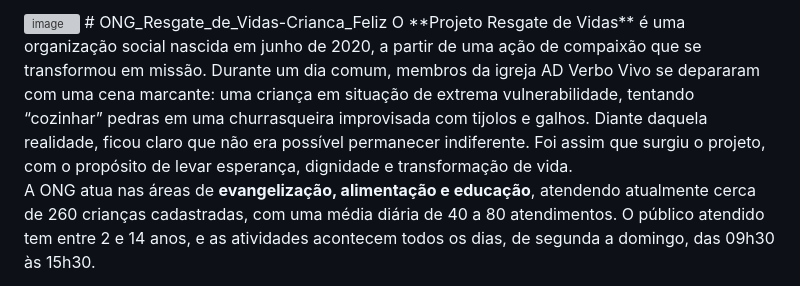
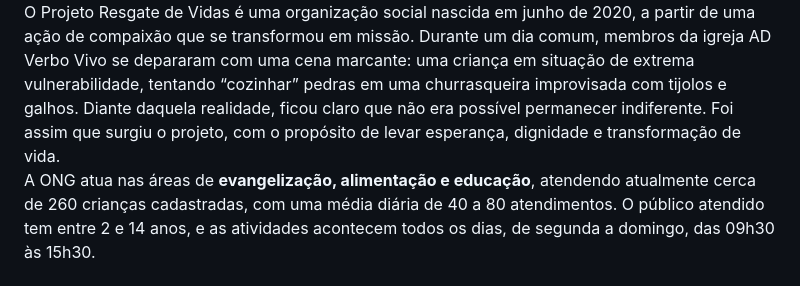
Before and after one commit to Andre-SAZ/ONG_Resgate_de_Vidas_Crianca_Feliz, a Markdown page: README.md, the part around the change. GitHub-like rendering; grey boxes are pictures that could not be loaded.

Commit message:
Update project description in README.md
Removed the old project description and replaced it with a new one.

```diff
--- a/README.md
+++ b/README.md
@@ -1,6 +1,6 @@
 <img width="250" height="250" alt="image" src="https://github.com/user-attachments/assets/510e247c-7050-4d50-9447-1ca211afb5ff" />
-# ONG_Resgate_de_Vidas-Crianca_Feliz
-O **Projeto Resgate de Vidas** é uma organização social nascida em junho de 2020, a partir de uma ação de compaixão que se transformou em missão. Durante um dia comum, membros da igreja AD Verbo Vivo se depararam com uma cena marcante: uma criança em situação de extrema vulnerabilidade, tentando “cozinhar” pedras em uma churrasqueira improvisada com tijolos e galhos. Diante daquela realidade, ficou claro que não era possível permanecer indiferente. Foi assim que surgiu o projeto, com o propósito de levar esperança, dignidade e transformação de vida.
+<br>
+O Projeto Resgate de Vidas é uma organização social nascida em junho de 2020, a partir de uma ação de compaixão que se transformou em missão. Durante um dia comum, membros da igreja AD Verbo Vivo se depararam com uma cena marcante: uma criança em situação de extrema vulnerabilidade, tentando “cozinhar” pedras em uma churrasqueira improvisada com tijolos e galhos. Diante daquela realidade, ficou claro que não era possível permanecer indiferente. Foi assim que surgiu o projeto, com o propósito de levar esperança, dignidade e transformação de vida.
 
 A ONG atua nas áreas de **evangelização, alimentação e educação**, atendendo atualmente cerca de 260 crianças cadastradas, com uma média diária de 40 a 80 atendimentos. O público atendido tem entre 2 e 14 anos, e as atividades acontecem todos os dias, de segunda a domingo, das 09h30 às 15h30.
 
```
